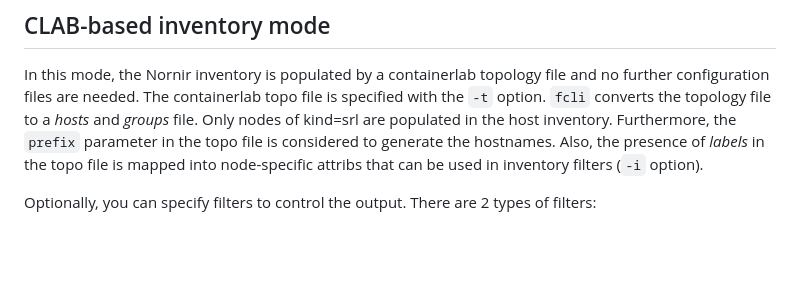
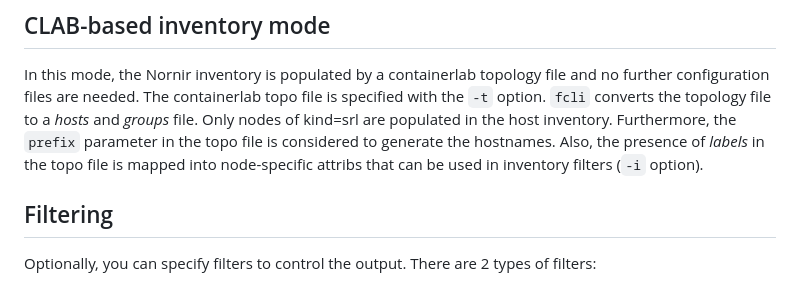
Before and after one commit to srl-labs/nornir-srl, a Markdown page: README.md, the part around the change. Rendered like a GitHub page; blank space fills up the shorter version.

```diff
--- a/README.md
+++ b/README.md
@@ -126,6 +126,8 @@ This mode is used for real hardware-based fabric.
 
 In this mode, the Nornir inventory is populated by a containerlab topology file and no further configuration files are needed. The containerlab topo file is specified with the `-t` option. `fcli` converts the topology file to a _hosts_ and _groups_ file. Only nodes of kind=srl are populated in the host inventory. Furthermore, the `prefix` parameter in the topo file is considered to generate the hostnames. Also, the presence of _labels_ in the topo file is mapped into node-specific attribs that can be used in inventory filters (`-i` option).
 
+## Filtering
+
 Optionally, you can specify filters to control the output. There are 2 types of filters:
 
 - inventory filters, specified with the `-i` option, filter on the inventory, e.g. `-i hostname=clab-4l2s-l1`  or `-i role=leaf` based on inventory data
```
